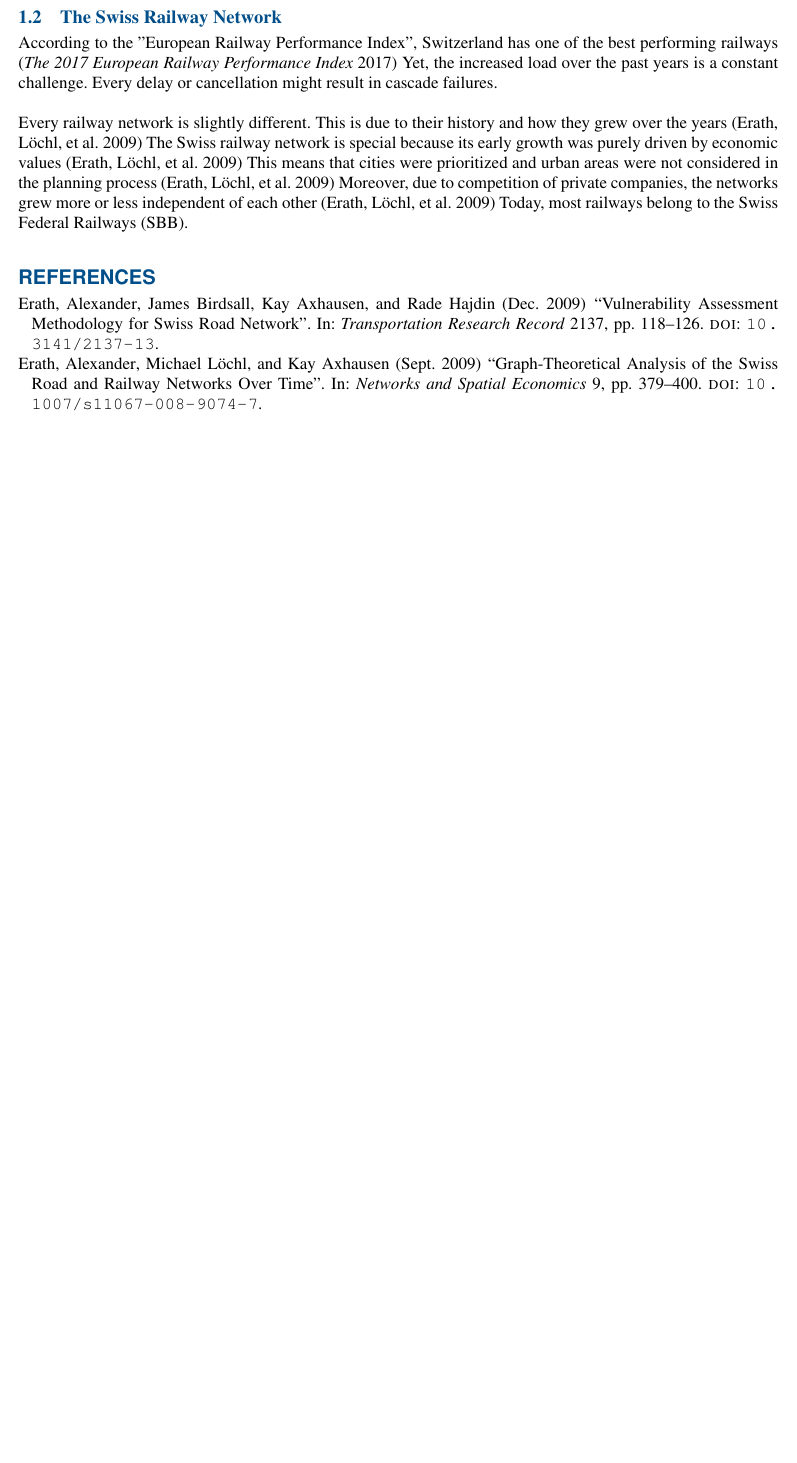
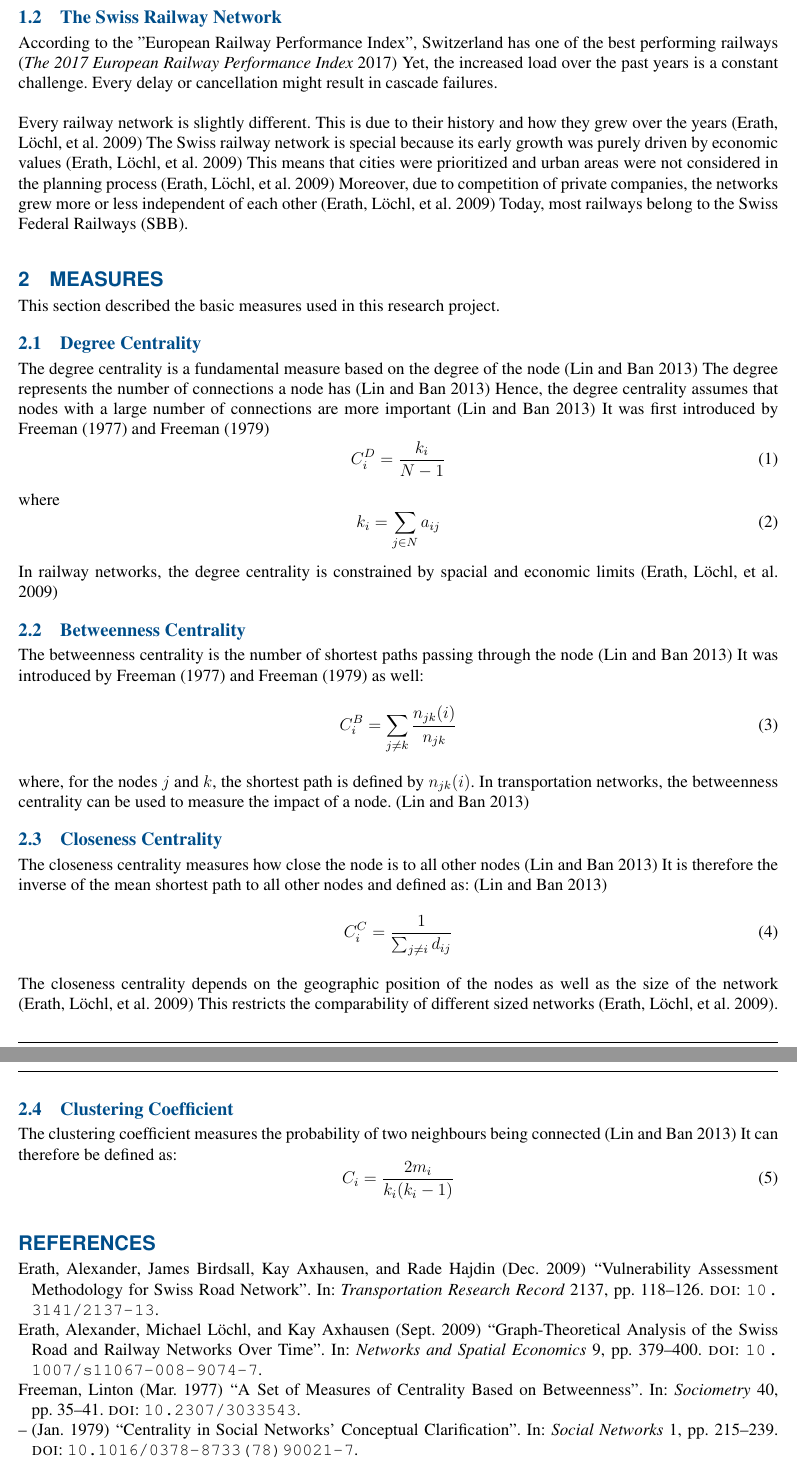
Before and after one commit to mathiasluethi/network-science-final-project, a LaTeX document (Doc/main.tex): part of page 2 of 2 before the commit and two parts of pages 2 and 3 of 3 after it, the two joined at a grey line, cut so that both start at the same text, the shorter picture padded with empty space. Compiled offline with pdfLaTeX.

Commit message:
Add Measures To Doc

```diff
--- a/Doc/main.tex
+++ b/Doc/main.tex
@@ -50,6 +50,40 @@ According to the "European Railway Performance Index", Switzerland has one of th
 \\~\\
 Every railway network is slightly different. This is due to their history and how they grew over the years \autocite{GraphSwiss}. The Swiss railway network is special because its early growth was purely driven by economic values \autocite{GraphSwiss}. This means that cities were prioritized and urban areas were not considered in the planning process \autocite{GraphSwiss}. Moreover, due to competition of private companies, the networks grew more or less independent of each other \autocite{GraphSwiss}. Today, most railways belong to the Swiss Federal Railways (SBB).
 
+\section{Measures}
+This section described the basic measures used in this research project.
+
+\subsection{Degree Centrality}
+The degree centrality is a fundamental measure based on the degree of the node \autocite{ComplexTopology}. The degree represents the number of connections a node has \autocite{ComplexTopology}. Hence, the degree centrality assumes that nodes with a large number of connections are more important \autocite{ComplexTopology}. It was first introduced by \textcite{Freeman} and \textcite{Freeman2}:
+\begin{equation} \label{eqRestMass}
+C_{i}^{D} = \dfrac{k_i}{N-1}
+\end{equation}
+where
+\begin{equation} \label{eqRestMass}
+k_{i} = \sum_{j \in N}a_{ij}
+\end{equation}
+In railway networks, the degree centrality is constrained by spacial and economic limits \autocite{GraphSwiss}.
+
+\subsection{Betweenness Centrality}
+The betweenness centrality is the number of shortest paths passing through the node \autocite{ComplexTopology}. It was introduced  by \textcite{Freeman} and \textcite{Freeman2} as well:
+\begin{equation} \label{eqRestMass}
+C_{i}^{B} = \sum_{j \neq k} \dfrac{n_{jk}(i)}{n_{jk}}
+\end{equation}
+where, for the nodes $ j $ and $ k $, the shortest path is defined by $n_{jk}(i) $. In transportation networks, the betweenness centrality can be used to measure the impact of a node. \autocite{ComplexTopology}.
+
+\subsection{Closeness Centrality}
+The closeness centrality measures how close the node is to all other nodes \autocite{ComplexTopology}. It is therefore the inverse of the mean shortest path to all other nodes and defined as: \autocite{ComplexTopology}
+\begin{equation} \label{eqRestMass}
+C_{i}^{C} =\dfrac{1}{\sum_{j \neq i} d_{ij}}
+\end{equation}
+The closeness centrality depends on the geographic position of the nodes as well as the size of the network \autocite{GraphSwiss}. This restricts the comparability of different sized networks \autocite{GraphSwiss}..
+
+\subsection{Clustering Coefficient}
+The clustering coefficient measures the probability of two neighbours being connected \autocite{ComplexTopology}. It can therefore be defined as:
+\begin{equation} \label{eqRestMass}
+C_{i} =\dfrac{2m_i}{k_i(k_i -1)}
+\end{equation}
+
 \printbibliography
 
 \end{document}
```
Also changed, not shown: Doc/References/references.bib (+22 -0 lines), Doc/main.pdf (added), Doc/main.tex (4 more changed lines).
